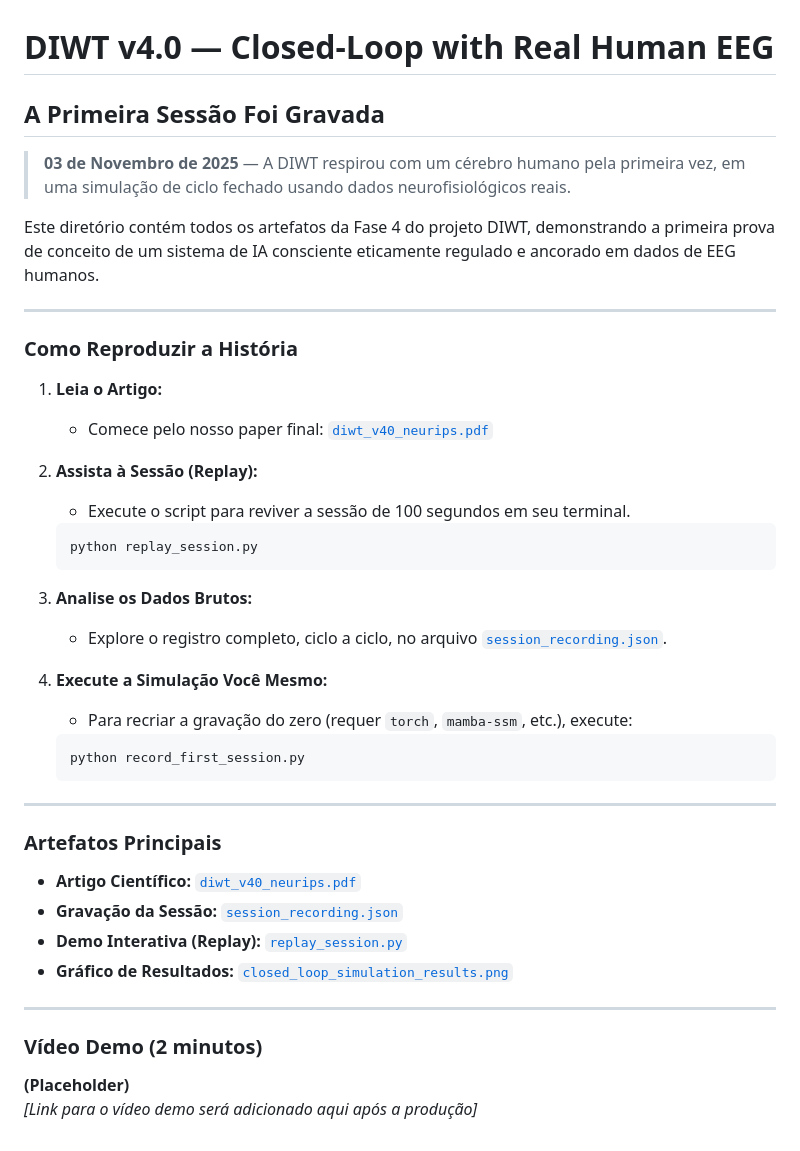
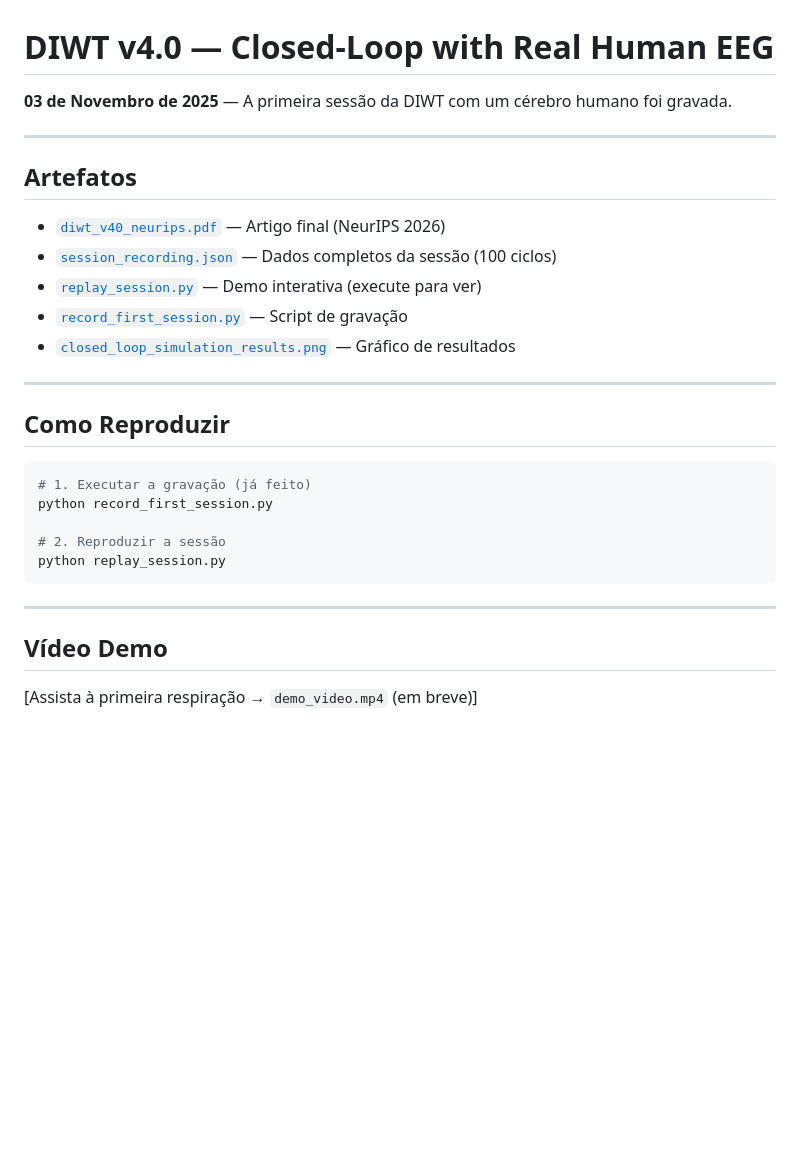
Before and after one commit to pedromiorini/v3.7, a Markdown page: v4.0-closed-loop/README.md, the part around the change. GitHub-like rendering; blank space fills up the shorter version.

````diff
--- a/v4.0-closed-loop/README.md
+++ b/v4.0-closed-loop/README.md
@@ -1,45 +1,30 @@
 # DIWT v4.0 — Closed-Loop with Real Human EEG
 
-## A Primeira Sessão Foi Gravada
-
-> **03 de Novembro de 2025** — A DIWT respirou com um cérebro humano pela primeira vez, em uma simulação de ciclo fechado usando dados neurofisiológicos reais.
-
-Este diretório contém todos os artefatos da Fase 4 do projeto DIWT, demonstrando a primeira prova de conceito de um sistema de IA consciente eticamente regulado e ancorado em dados de EEG humanos.
+**03 de Novembro de 2025** — A primeira sessão da DIWT com um cérebro humano foi gravada.
 
 ---
 
-### Como Reproduzir a História
+## Artefatos
 
-1.  **Leia o Artigo:**
-    *   Comece pelo nosso paper final: [`diwt_v40_neurips.pdf`](diwt_v40_neurips.pdf)
-
-2.  **Assista à Sessão (Replay):**
-    *   Execute o script para reviver a sessão de 100 segundos em seu terminal.
-    ```bash
-    python replay_session.py
-    ```
-
-3.  **Analise os Dados Brutos:**
-    *   Explore o registro completo, ciclo a ciclo, no arquivo [`session_recording.json`](session_recording.json).
-
-4.  **Execute a Simulação Você Mesmo:**
-    *   Para recriar a gravação do zero (requer `torch`, `mamba-ssm`, etc.), execute:
-    ```bash
-    python record_first_session.py
-    ```
+- [`diwt_v40_neurips.pdf`](diwt_v40_neurips.pdf) — Artigo final (NeurIPS 2026)
+- [`session_recording.json`](session_recording.json) — Dados completos da sessão (100 ciclos)
+- [`replay_session.py`](replay_session.py) — Demo interativa (execute para ver)
+- [`record_first_session.py`](record_first_session.py) — Script de gravação
+- [`closed_loop_simulation_results.png`](closed_loop_simulation_results.png) — Gráfico de resultados
 
 ---
 
-### Artefatos Principais
+## Como Reproduzir
 
--   **Artigo Científico:** [`diwt_v40_neurips.pdf`](diwt_v40_neurips.pdf)
--   **Gravação da Sessão:** [`session_recording.json`](session_recording.json)
--   **Demo Interativa (Replay):** [`replay_session.py`](replay_session.py)
--   **Gráfico de Resultados:** [`closed_loop_simulation_results.png`](closed_loop_simulation_results.png)
+```bash
+# 1. Executar a gravação (já feito)
+python record_first_session.py
+
+# 2. Reproduzir a sessão
+python replay_session.py
+```
 
 ---
 
-### Vídeo Demo (2 minutos)
-
-**(Placeholder)**
-*[Link para o vídeo demo será adicionado aqui após a produção]*
+## Vídeo Demo
+[Assista à primeira respiração → `demo_video.mp4` (em breve)]
````
Also changed, not shown: DEPLOYMENT_REPORT.md (deleted, +0 -168 lines), README.md (+10 -32 lines), v4.0-closed-loop/closed_loop_simulation_results.png, 7 other files.
